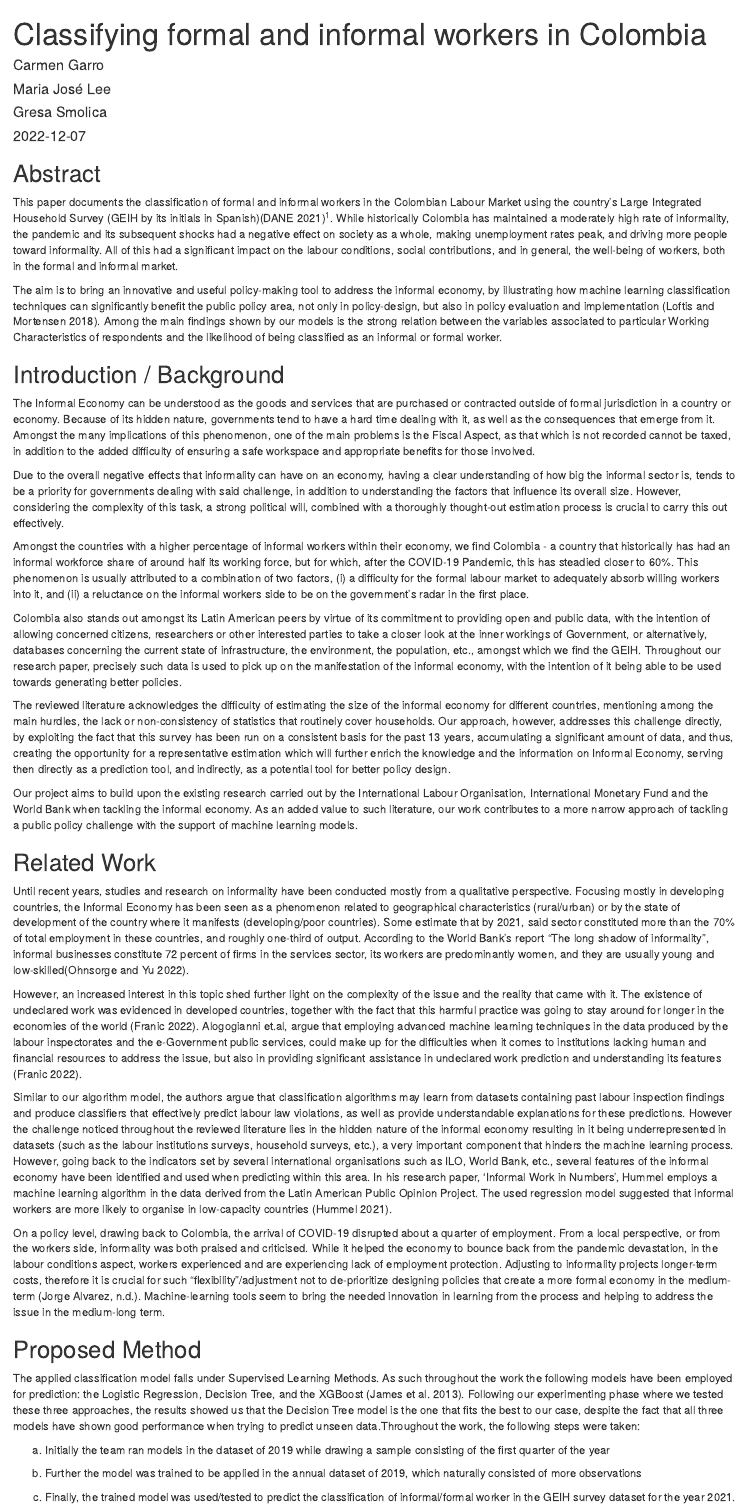
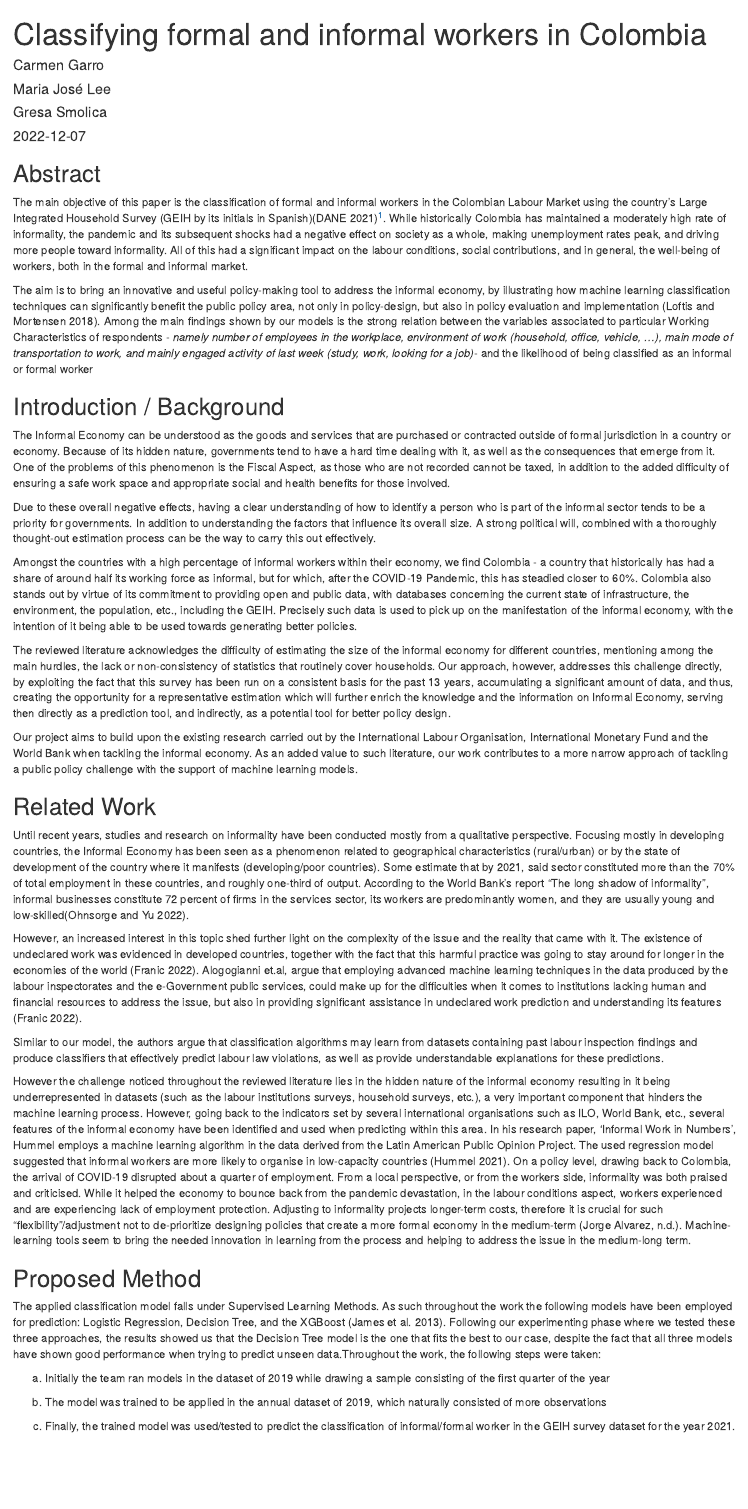
Before and after one commit to GresaSm/ML-Project-Year-I, an R Markdown document (Blog.Rmd): the page in a window 1100 px wide, from its top. Rendered offline with R 4.5, knitr and Pandoc, with nearby package versions; drawn as R Markdown's standard HTML page in place of the format the file asks for; some code elsewhere in the file could not run offline.

Commit message:
Update Blog.Rmd

```diff
--- a/Blog.Rmd
+++ b/Blog.Rmd
@@ -47,19 +47,17 @@ library(jpeg)
 
 ## Abstract
 
-This paper documents the classification of formal and informal workers in the Colombian Labour Market using the country’s Large Integrated Household Survey (GEIH by its initials in Spanish)[@GEIH]^[Gran Encuesta Integrada de Hogares]. While historically Colombia has maintained a moderately high rate of informality, the pandemic and its subsequent shocks had a negative effect on society as a whole, making unemployment rates peak, and driving more people toward informality. All of this had a significant impact on the labour conditions, social contributions, and in general, the well-being of workers, both in the formal and informal market.
+The main objective of this paper is the classification of formal and informal workers in the Colombian Labour Market using the country’s Large Integrated Household Survey (GEIH by its initials in Spanish)[@GEIH]^[Gran Encuesta Integrada de Hogares]. While historically Colombia has maintained a moderately high rate of informality, the pandemic and its subsequent shocks had a negative effect on society as a whole, making unemployment rates peak, and driving more people toward informality. All of this had a significant impact on the labour conditions, social contributions, and in general, the well-being of workers, both in the formal and informal market.
 
-The aim is to bring an innovative and useful policy-making tool to address the informal economy, by illustrating how machine learning classification techniques can significantly benefit the public policy area, not only in policy-design, but also in policy evaluation and implementation [@loftis_mortensen_2018]. Among the main findings shown by our models is the strong relation between the variables associated to particular Working Characteristics of respondents and the likelihood of being classified as an informal or formal worker.
+The aim is to bring an innovative and useful policy-making tool to address the informal economy, by illustrating how machine learning classification techniques can significantly benefit the public policy area, not only in policy-design, but also in policy evaluation and implementation [@loftis_mortensen_2018]. Among the main findings shown by our models is the strong relation between the variables associated to particular Working Characteristics of respondents - *namely number of employees in the workplace, environment of work (household, office, vehicle, ...), main mode of transportation to work, and mainly engaged activity of last week (study, work, looking for a job)*- and the likelihood of being classified as an informal or formal worker
 
 ## Introduction / Background
 
-The Informal Economy can be understood as the goods and services that are purchased or contracted outside of formal jurisdiction in a country or economy. Because of its hidden nature, governments tend to have a hard time dealing with it, as well as the consequences that emerge from it. Amongst the many implications of this phenomenon, one of the main problems is the Fiscal Aspect, as that which is not recorded cannot be taxed, in addition to the added difficulty of ensuring a safe workspace and appropriate benefits for those involved.
+The Informal Economy can be understood as the goods and services that are purchased or contracted outside of formal jurisdiction in a country or economy. Because of its hidden nature, governments tend to have a hard time dealing with it, as well as the consequences that emerge from it. One of the problems of this phenomenon is the Fiscal Aspect, as those who are not recorded cannot be taxed, in addition to the added difficulty of ensuring a safe work space and appropriate social and health benefits for those involved.
 
-Due to the overall negative effects that informality can have on an economy, having a clear understanding of how big the informal sector is, tends to be a priority for governments dealing with said challenge, in addition to understanding the factors that influence its overall size. However, considering the complexity of this task, a strong political will, combined with a thoroughly thought-out estimation process is crucial to carry this out effectively.
+Due to these overall negative effects, having a clear understanding of how to identify a person who is part of the informal sector tends to be a priority for governments. In addition to understanding the factors that influence its overall size. A strong political will, combined with a thoroughly thought-out estimation process can be the way to carry this out effectively.
 
-Amongst the countries with a higher percentage of informal workers within their economy, we find Colombia - a country that historically has had an informal workforce share of around half its working force, but for which, after the COVID-19 Pandemic, this has steadied closer to 60%. This phenomenon is usually attributed to a combination of two factors, (i) a difficulty for the formal labour market to adequately absorb willing workers into it, and (ii) a reluctance on the informal workers side to be on the government's radar in the first place.
-
-Colombia also stands out amongst its Latin American peers by virtue of its commitment to providing open and public data, with the intention of allowing concerned citizens, researchers or other interested parties to take a closer look at the inner workings of Government, or alternatively, databases concerning the current state of infrastructure, the environment, the population, etc., amongst which we find the GEIH. Throughout our research paper, precisely such data is used to pick up on the manifestation of the informal economy, with the intention of it being able to be used towards generating better policies.
+Amongst the countries with a high percentage of informal workers within their economy, we find Colombia - a country that historically has had a share of around half its working force as informal, but for which, after the COVID-19 Pandemic, this has steadied closer to 60%. Colombia also stands out by virtue of its commitment to providing open and public data, with databases concerning the current state of infrastructure, the environment, the population, etc., including the GEIH. Precisely such data is used to pick up on the manifestation of the informal economy, with the intention of it being able to be used towards generating better policies.
 
 The reviewed literature acknowledges the difficulty of estimating the size of the informal economy for different countries, mentioning among the main hurdles, the lack or non-consistency of statistics that routinely cover households. Our approach, however, addresses this challenge directly, by exploiting the fact that this survey has been run on a consistent basis for the past 13 years, accumulating a significant amount of data, and thus, creating the opportunity for a representative estimation which will further enrich the knowledge and the information on Informal Economy, serving then directly as a prediction tool, and indirectly, as a potential tool for better policy design.
 
@@ -71,18 +69,18 @@ Until recent years, studies and research on informality have been conducted most
 
 However, an increased interest in this topic shed further light on the complexity of the issue and the reality that came with it. The existence of undeclared work was evidenced in developed countries, together with the fact that this harmful practice was going to stay around for longer in the economies of the world [@franic_2022]. Alogogianni et.al, argue that employing advanced machine learning techniques in the data produced by the labour inspectorates and the e-Government public services,  could make up for the difficulties when it comes to institutions lacking human and financial resources to address the issue, but also in providing significant assistance in undeclared work prediction and understanding its features [@franic_2022].
 
-Similar to our algorithm model, the authors argue that classification algorithms may learn from datasets containing past labour inspection findings and produce classifiers that effectively predict labour law violations, as well as provide understandable explanations for these predictions.
+Similar to our model, the authors argue that classification algorithms may learn from datasets containing past labour inspection findings and produce classifiers that effectively predict labour law violations, as well as provide understandable explanations for these predictions.
+
 However the challenge noticed throughout the reviewed literature lies in the hidden nature of the informal economy resulting in it being underrepresented in datasets (such as the labour institutions surveys, household surveys, etc.), a very important component that hinders the machine learning process. However, going back to the indicators set by several international organisations such as ILO, World Bank, etc., several features of the informal economy have been identified and used when predicting within this area. In his research paper, 'Informal Work in Numbers', Hummel employs a machine learning algorithm in the data derived from the Latin American Public Opinion Project. The used regression model suggested that informal workers are more likely to organise in low-capacity countries [@hummel_2021].
-
 On a policy level, drawing back to Colombia, the arrival of COVID-19 disrupted about a quarter of employment. From a local perspective, or from the workers side, informality was both praised and criticised. While it helped the economy to bounce back from the pandemic devastation, in the labour conditions aspect, workers experienced and are experiencing lack of employment protection. Adjusting to informality projects longer-term costs, therefore it is crucial for such “flexibility”/adjustment not to de-prioritize designing policies that create a more formal economy in the medium-term [@jorge_alvarez]. Machine-learning tools seem to bring the needed innovation in learning from the process and helping to address the issue in the medium-long term.
 
 ## Proposed Method
 
-The applied classification model falls under Supervised Learning Methods. As such throughout the work the following models have been employed for prediction: the Logistic Regression, Decision Tree, and the XGBoost [@James2013]. Following our experimenting phase where we tested these three approaches, the results showed us that the Decision Tree model is the one that fits the best to our case, despite the fact that all three models have shown good performance when trying to predict unseen data.Throughout the work, the following steps were taken:
+The applied classification model falls under Supervised Learning Methods. As such throughout the work the following models have been employed for prediction: Logistic Regression, Decision Tree, and the XGBoost [@James2013]. Following our experimenting phase where we tested these three approaches, the results showed us that the Decision Tree model is the one that fits the best to our case, despite the fact that all three models have shown good performance when trying to predict unseen data.Throughout the work, the following steps were taken:
 
 (a) Initially the team ran models in the dataset of 2019 while drawing a sample consisting of the first quarter of the year
 
-(b) Further the model was trained to be applied in the annual dataset of 2019, which naturally consisted of more observations
+(b) The model was trained to be applied in the annual dataset of 2019, which naturally consisted of more observations
 
 (c) Finally, the trained model was used/tested to predict the classification of informal/formal worker in the GEIH survey dataset for the year 2021.
 
```
